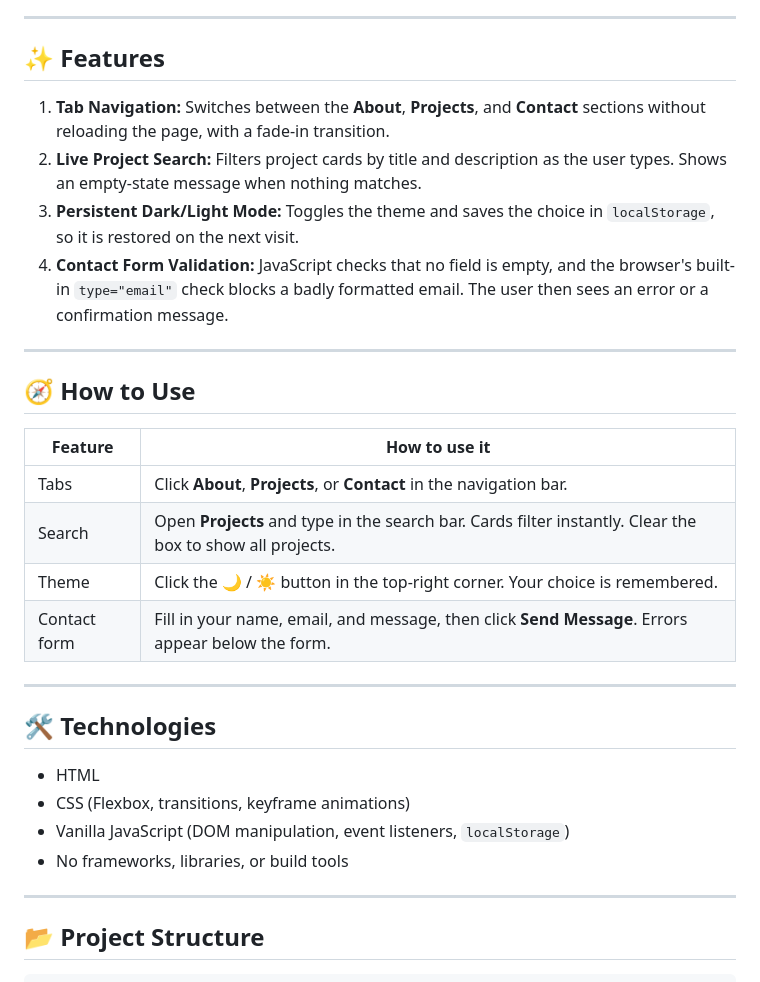
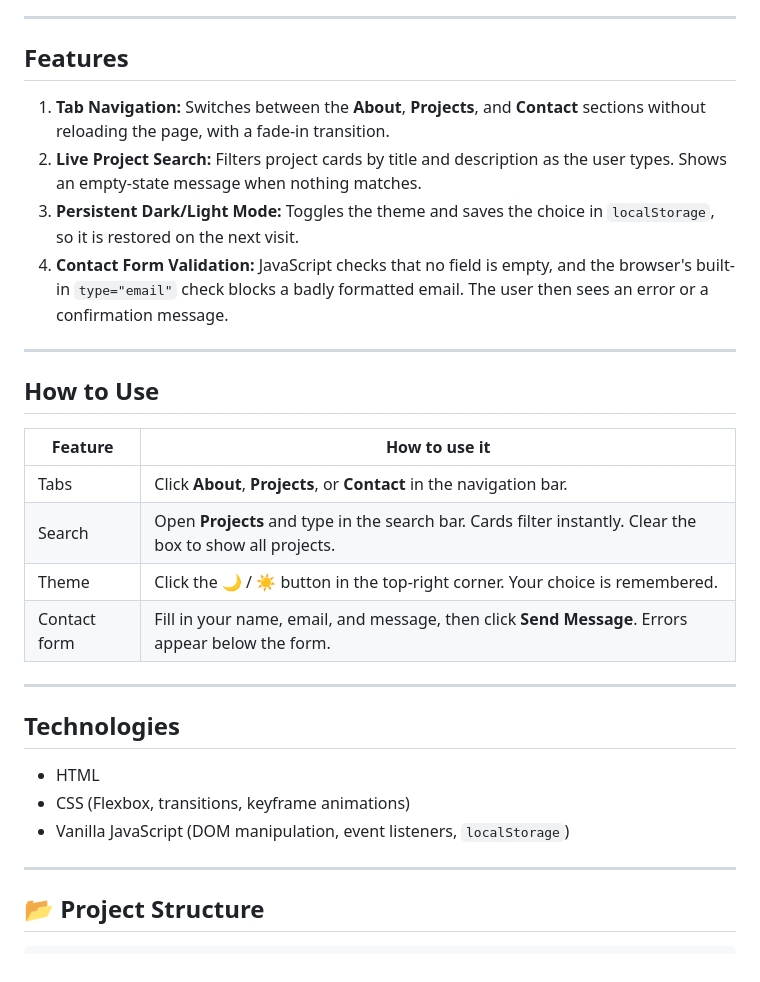
Before and after one commit to 202358650/202358650-BaderAl-Ghamdi-assignment2, a Markdown page: README.md, the part around the change. GitHub-like rendering.

```diff
--- a/README.md
+++ b/README.md
@@ -12,7 +12,7 @@ This repository contains Assignment 2 of my personal developer portfolio website
 
 ---
 
-## ✨ Features
+##  Features
 
 1. **Tab Navigation:** Switches between the **About**, **Projects**, and **Contact** sections without reloading the page, with a fade-in transition.
 2. **Live Project Search:** Filters project cards by title and description as the user types. Shows an empty-state message when nothing matches.
@@ -21,7 +21,7 @@ This repository contains Assignment 2 of my personal developer portfolio website
 
 ---
 
-## 🧭 How to Use
+## How to Use
 
 | Feature | How to use it |
 |---------|---------------|
@@ -32,12 +32,11 @@ This repository contains Assignment 2 of my personal developer portfolio website
 
 ---
 
-## 🛠 Technologies
+##  Technologies
 
 - HTML
 - CSS (Flexbox, transitions, keyframe animations)
 - Vanilla JavaScript (DOM manipulation, event listeners, `localStorage`)
-- No frameworks, libraries, or build tools
 
 ---
 
```
